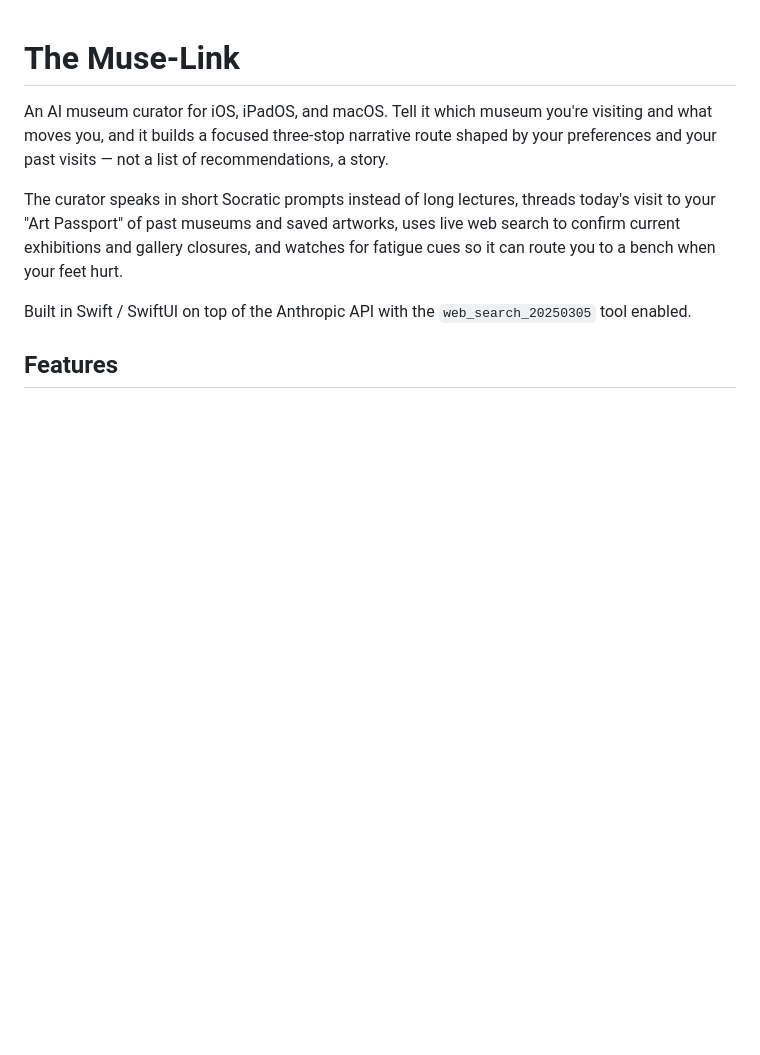
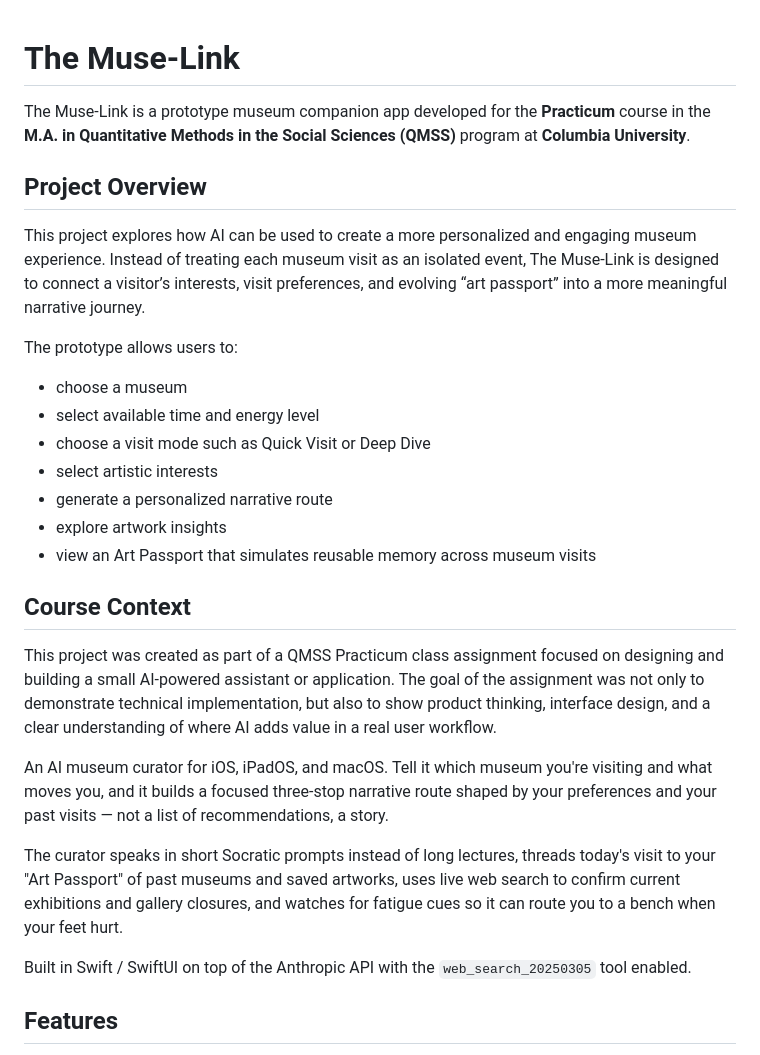
Before and after one commit to xiangfan-amber/the-muse-link, a Markdown page: README.md, the part around the change. Rendered like a GitHub page; blank space fills up the shorter version.

```diff
--- a/README.md
+++ b/README.md
@@ -1,4 +1,23 @@
 # The Muse-Link
+
+The Muse-Link is a prototype museum companion app developed for the **Practicum** course in the **M.A. in Quantitative Methods in the Social Sciences (QMSS)** program at **Columbia University**.
+
+## Project Overview
+
+This project explores how AI can be used to create a more personalized and engaging museum experience. Instead of treating each museum visit as an isolated event, The Muse-Link is designed to connect a visitor’s interests, visit preferences, and evolving “art passport” into a more meaningful narrative journey.
+
+The prototype allows users to:
+- choose a museum
+- select available time and energy level
+- choose a visit mode such as Quick Visit or Deep Dive
+- select artistic interests
+- generate a personalized narrative route
+- explore artwork insights
+- view an Art Passport that simulates reusable memory across museum visits
+
+## Course Context
+
+This project was created as part of a QMSS Practicum class assignment focused on designing and building a small AI-powered assistant or application. The goal of the assignment was not only to demonstrate technical implementation, but also to show product thinking, interface design, and a clear understanding of where AI adds value in a real user workflow.
 
 An AI museum curator for iOS, iPadOS, and macOS. Tell it which museum you're visiting and what moves you, and it builds a focused three-stop narrative route shaped by your preferences and your past visits — not a list of recommendations, a story.
 
```
